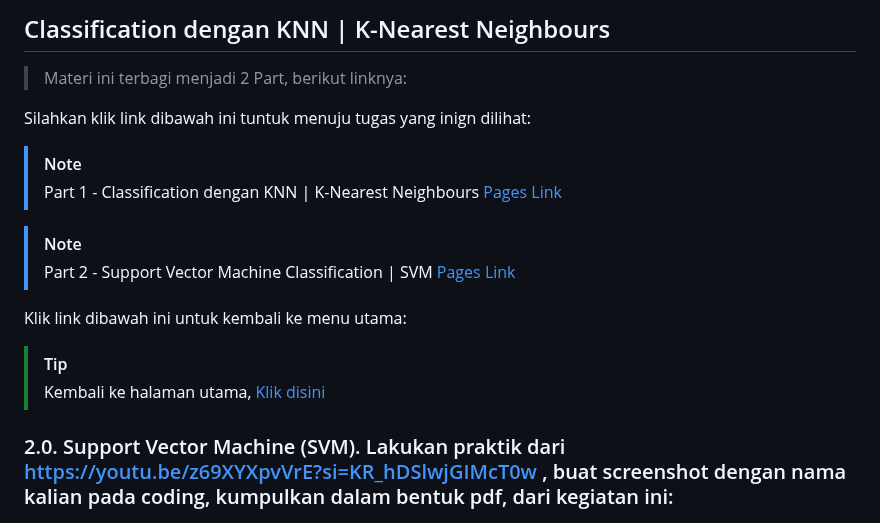
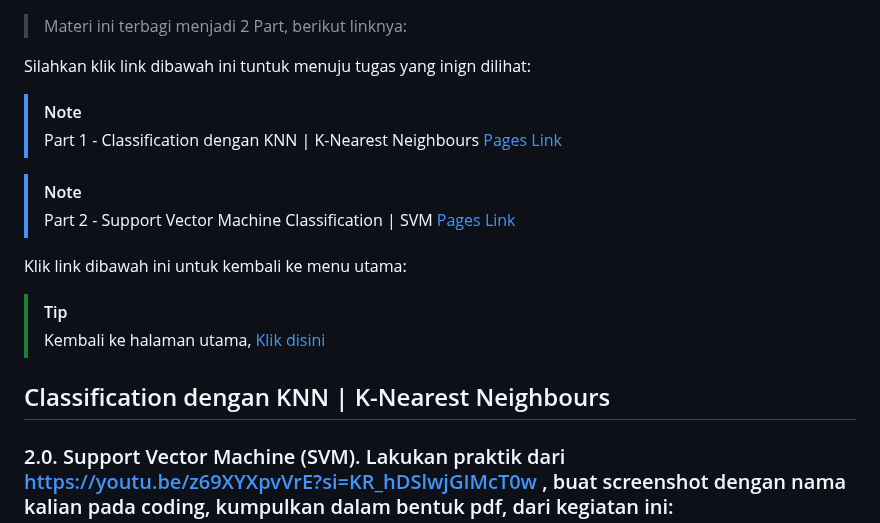
Before and after one commit to AdityaR-AI/MLC, a Markdown page: P5/K Nearest Neigbor & Support Vector Machine_II.md, the part around one of its changes. Drawn GitHub-style.

```diff
--- a/P5/K Nearest Neigbor & Support Vector Machine_II.md
+++ b/P5/K Nearest Neigbor & Support Vector Machine_II.md
@@ -1,4 +1,3 @@
-## Classification dengan KNN | K-Nearest Neighbours
 
 > Materi ini terbagi menjadi 2 Part, berikut linknya:
 
@@ -14,6 +13,8 @@ Klik link dibawah ini untuk kembali ke menu utama:
 
 > [!TIP]
 > Kembali ke halaman utama, [Klik disini](https://github.com/AdityaR-AI/MLC/tree/main/)
+
+## Classification dengan KNN | K-Nearest Neighbours
 
 ### 2.0. Support Vector Machine (SVM). Lakukan praktik dari https://youtu.be/z69XYXpvVrE?si=KR_hDSlwjGIMcT0w , buat screenshot dengan nama kalian pada coding, kumpulkan dalam bentuk pdf, dari kegiatan ini:
 
```
Also changed, not shown: other parts of P5/K Nearest Neigbor & Support Vector Machine_II.md (+1 -1 lines).
